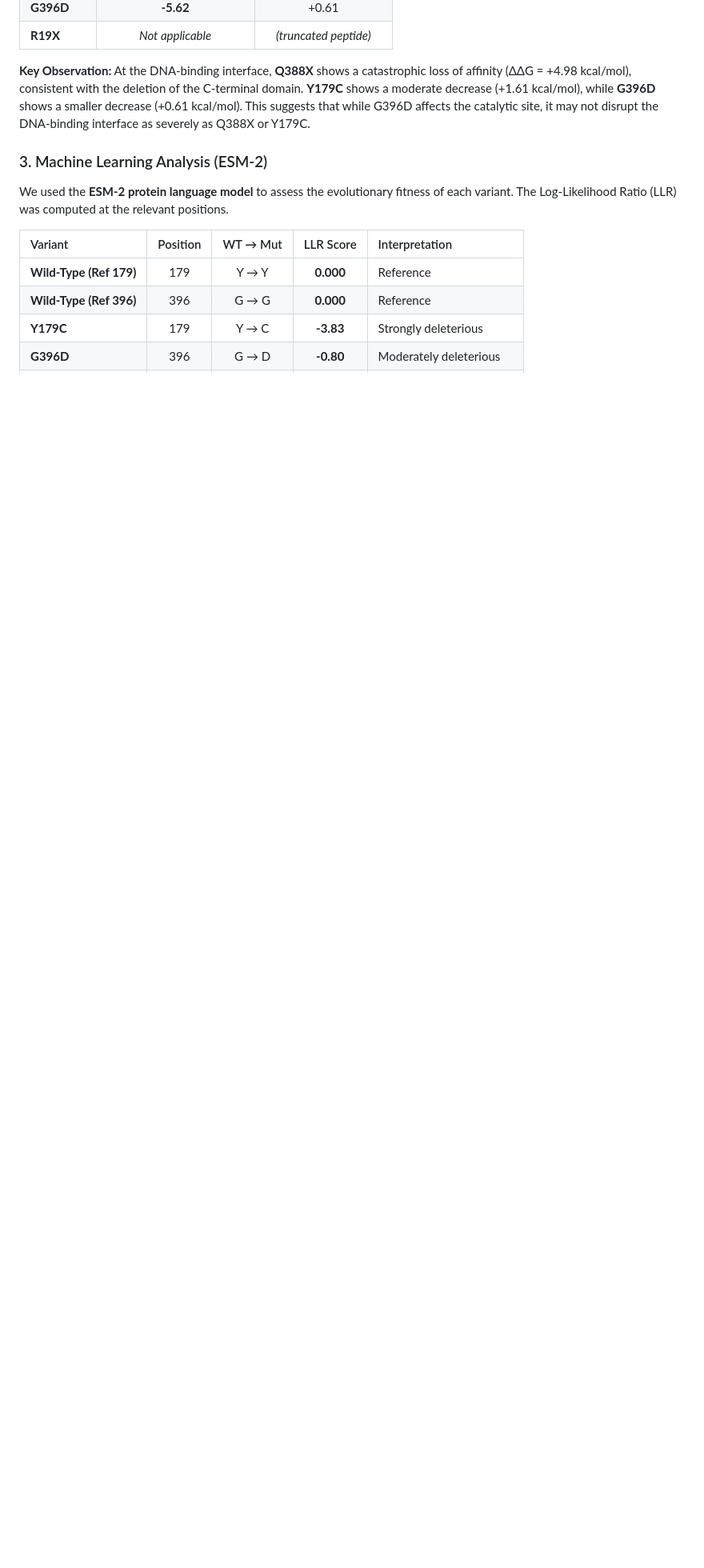
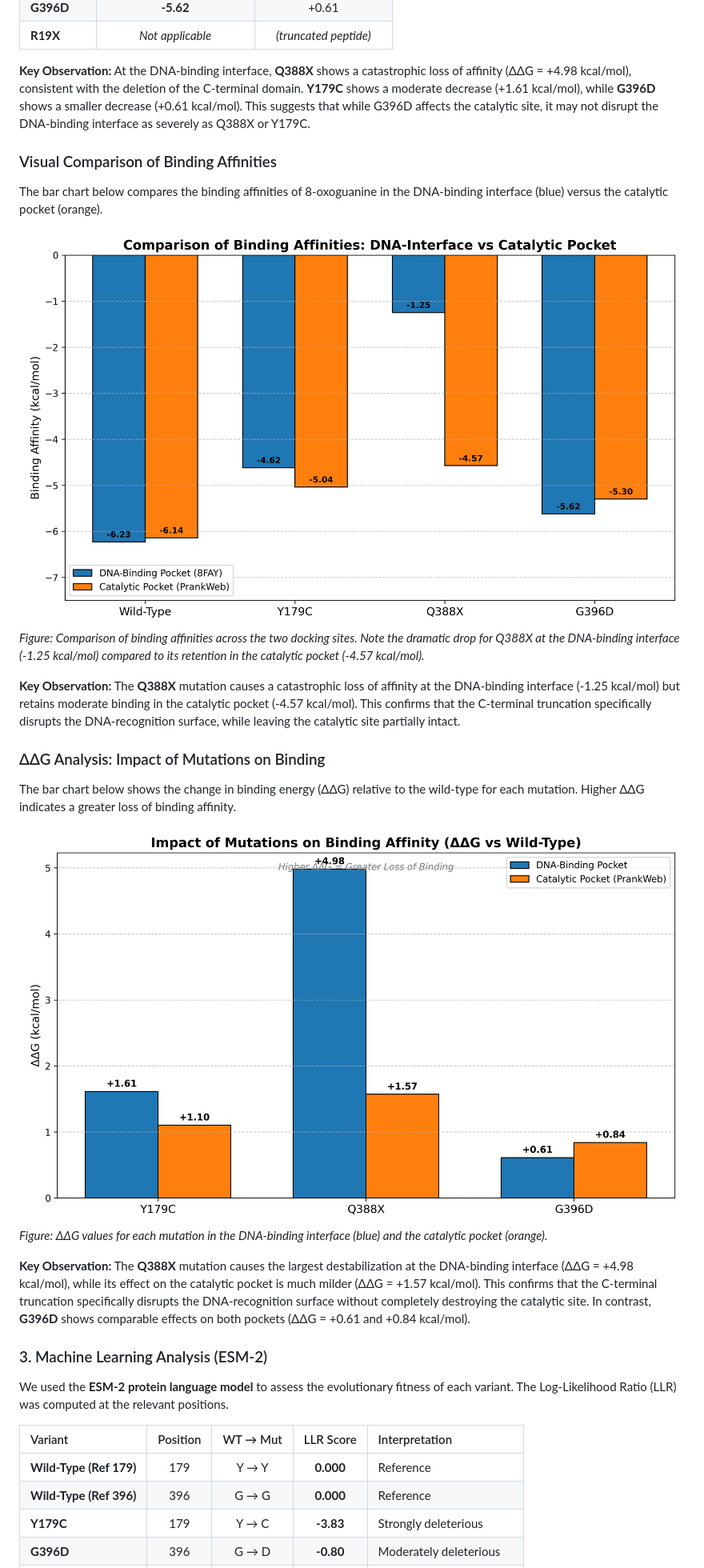
Before and after one commit to whiteeelola/mutyh-structural-analysis, a Markdown page: README.md, the part around the change. Shown at 80% size. GitHub-like rendering; pictures changed too: results/delta_delta_g.png (added), results/pocket_comparison.png (added); blank space fills up the shorter version.

```diff
--- a/README.md
+++ b/README.md
@@ -71,6 +71,24 @@ This docking was used to assess the distortion of the DNA-recognition interface.
 
 **Key Observation:**
 At the DNA-binding interface, **Q388X** shows a catastrophic loss of affinity (ΔΔG = +4.98 kcal/mol), consistent with the deletion of the C-terminal domain. **Y179C** shows a moderate decrease (+1.61 kcal/mol), while **G396D** shows a smaller decrease (+0.61 kcal/mol). This suggests that while G396D affects the catalytic site, it may not disrupt the DNA-binding interface as severely as Q388X or Y179C.
+
+### Visual Comparison of Binding Affinities
+The bar chart below compares the binding affinities of 8-oxoguanine in the DNA-binding interface (blue) versus the catalytic pocket (orange).
+
+![Pocket Comparison](results/pocket_comparison.png)
+*Figure: Comparison of binding affinities across the two docking sites. Note the dramatic drop for Q388X at the DNA-binding interface (-1.25 kcal/mol) compared to its retention in the catalytic pocket (-4.57 kcal/mol).*
+
+**Key Observation:**
+The **Q388X** mutation causes a catastrophic loss of affinity at the DNA-binding interface (-1.25 kcal/mol) but retains moderate binding in the catalytic pocket (-4.57 kcal/mol). This confirms that the C-terminal truncation specifically disrupts the DNA-recognition surface, while leaving the catalytic site partially intact.
+
+### ΔΔG Analysis: Impact of Mutations on Binding
+The bar chart below shows the change in binding energy (ΔΔG) relative to the wild-type for each mutation. Higher ΔΔG indicates a greater loss of binding affinity.
+
+![Delta Delta G](results/delta_delta_g.png)
+*Figure: ΔΔG values for each mutation in the DNA-binding interface (blue) and the catalytic pocket (orange).*
+
+**Key Observation:**
+The **Q388X** mutation causes the largest destabilization at the DNA-binding interface (ΔΔG = +4.98 kcal/mol), while its effect on the catalytic pocket is much milder (ΔΔG = +1.57 kcal/mol). This confirms that the C-terminal truncation specifically disrupts the DNA-recognition surface without completely destroying the catalytic site. In contrast, **G396D** shows comparable effects on both pockets (ΔΔG = +0.61 and +0.84 kcal/mol).
 
 ### 3. Machine Learning Analysis (ESM-2)
 We used the **ESM-2 protein language model** to assess the evolutionary fitness of each variant. The Log-Likelihood Ratio (LLR) was computed at the relevant positions.
```
Also changed, not shown: 2 other files.
